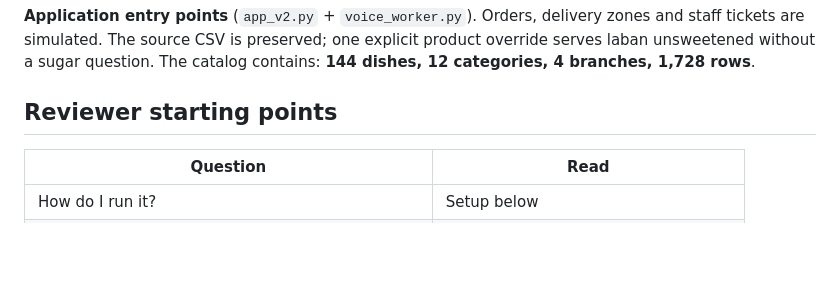
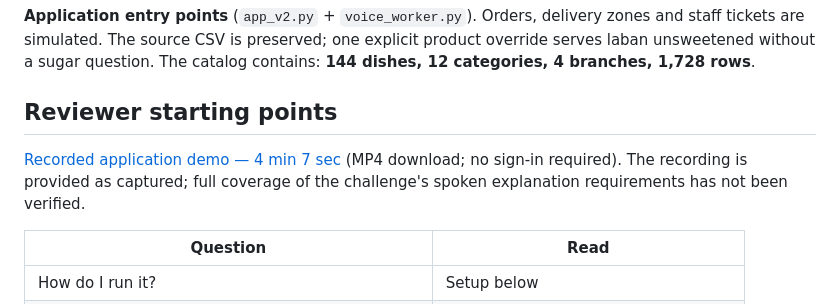
Before and after one commit to clechz/sawt_demo, a Markdown page: README.md, the part around the change. Drawn GitHub-style; blank space fills up the shorter version.

Commit message:
Link public reviewer demo recording

```diff
--- a/README.md
+++ b/README.md
@@ -7,6 +7,10 @@ A simple call screen over a stateful ordering system. Speak naturally, give deta
 **Application entry points** (`app_v2.py` + `voice_worker.py`). Orders, delivery zones and staff tickets are simulated. The source CSV is preserved; one explicit product override serves laban unsweetened without a sugar question. The catalog contains: **144 dishes, 12 categories, 4 branches, 1,728 rows**.
 
 ## Reviewer starting points
+
+[Recorded application demo — 4 min 7 sec](https://github.com/clechz/sawt_demo/releases/tag/submission-demo-2026-10-13)
+(MP4 download; no sign-in required). The recording is provided as captured; full
+coverage of the challenge's spoken explanation requirements has not been verified.
 
 | Question | Read |
 |---|---|
```
Also changed, not shown: SUBMISSION-READINESS.md (+6 -0 lines).
